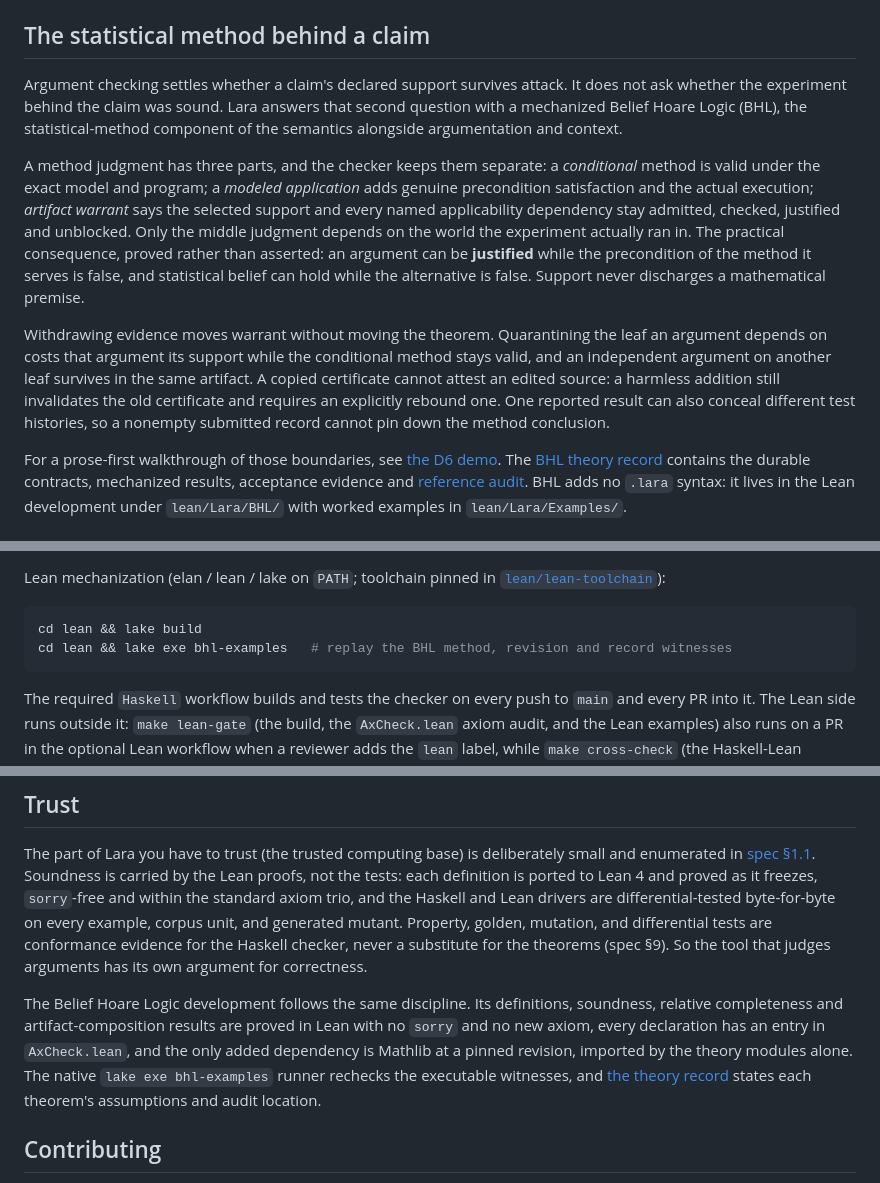
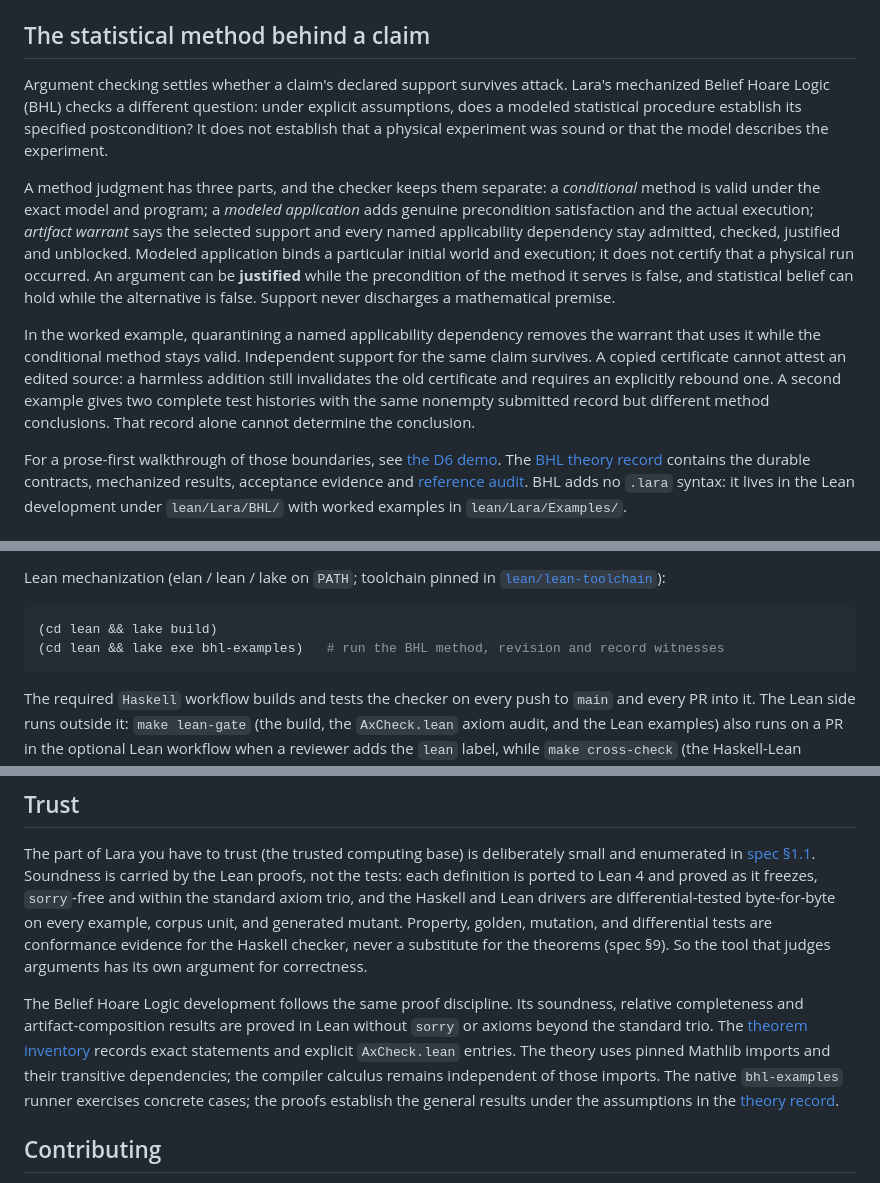
Before and after one commit to ARA-Labs/Lara, a Markdown page: README.md, 3 parts joined by grey strips. GitHub-like rendering.

Commit message:
docs(bhl): clarify modeled guarantees and fix example commands

````diff
--- a/README.md
+++ b/README.md
@@ -299,30 +299,29 @@ in separate files, a `.laramap` composes them (see [Example](#example)).
 ## The statistical method behind a claim
 
 Argument checking settles whether a claim's declared support survives attack.
-It does not ask whether the experiment behind the claim was sound. Lara answers
-that second question with a mechanized Belief Hoare Logic (BHL), the
-statistical-method component of the semantics alongside argumentation and
-context.
+Lara's mechanized Belief Hoare Logic (BHL) checks a different question:
+under explicit assumptions, does a modeled statistical procedure establish
+its specified postcondition? It does not establish that a physical experiment
+was sound or that the model describes the experiment.
 
 A method judgment has three parts, and the checker keeps them separate: a
 *conditional* method is valid under the exact model and program; a *modeled
 application* adds genuine precondition satisfaction and the actual execution;
 *artifact warrant* says the selected support and every named applicability
-dependency stay admitted, checked, justified and unblocked. Only the middle
-judgment depends on the world the experiment actually ran in. The practical
-consequence, proved rather than asserted: an argument can be **justified** while
+dependency stay admitted, checked, justified and unblocked. Modeled application
+binds a particular initial world and execution; it does not certify that a
+physical run occurred. An argument can be **justified** while
 the precondition of the method it serves is false, and statistical belief can
 hold while the alternative is false. Support never discharges a mathematical
 premise.
 
-Withdrawing evidence moves warrant without moving the theorem. Quarantining the
-leaf an argument depends on costs that argument its support while the
-conditional method stays valid, and an independent argument on another leaf
-survives in the same artifact. A copied certificate cannot attest an edited
-source: a harmless addition still invalidates the old certificate and requires
-an explicitly rebound one. One reported result can also conceal different test
-histories, so a nonempty submitted record cannot pin down the method
-conclusion.
+In the worked example, quarantining a named applicability dependency removes
+the warrant that uses it while the conditional method stays valid.
+Independent support for the same claim survives. A copied certificate cannot
+attest an edited source: a harmless addition still invalidates the old
+certificate and requires an explicitly rebound one. A second example gives
+two complete test histories with the same nonempty submitted record but
+different method conclusions. That record alone cannot determine the conclusion.
 
 For a prose-first walkthrough of those boundaries, see
 [the D6 demo](docs/demos/d6-bhl-method-support.md). The
@@ -361,8 +360,8 @@ Lean mechanization (elan / lean / lake on `PATH`; toolchain pinned in
 [`lean/lean-toolchain`](lean/lean-toolchain)):
 
 ```sh
-cd lean && lake build
-cd lean && lake exe bhl-examples   # replay the BHL method, revision and record witnesses
+(cd lean && lake build)
+(cd lean && lake exe bhl-examples)   # run the BHL method, revision and record witnesses
 ```
 
 The required `Haskell` workflow builds and tests the checker on every push
@@ -458,14 +457,15 @@ differential tests are conformance evidence for the Haskell checker, never a
 substitute for the theorems (spec §9). So the tool that judges arguments has
 its own argument for correctness.
 
-The Belief Hoare Logic development follows the same discipline. Its
-definitions, soundness, relative completeness and artifact-composition results
-are proved in Lean with no `sorry` and no new axiom, every declaration has an
-entry in `AxCheck.lean`, and the only added dependency is Mathlib at a pinned
-revision, imported by the theory modules alone. The native `lake exe
-bhl-examples` runner rechecks the executable witnesses, and
-[the theory record](docs/theory-bhl.md) states each theorem's assumptions and
-audit location.
+The Belief Hoare Logic development follows the same proof discipline.
+Its soundness, relative completeness and artifact-composition results are
+proved in Lean without `sorry` or axioms beyond the standard trio. The
+[theorem inventory](docs/bhl-theorem-inventory.jsonl) records exact statements
+and explicit `AxCheck.lean` entries. The theory uses pinned Mathlib imports
+and their transitive dependencies; the compiler calculus remains independent
+of those imports. The native `bhl-examples` runner exercises concrete cases;
+the proofs establish the general results under the assumptions in the
+[theory record](docs/theory-bhl.md).
 
 ## Contributing
 
````
Also changed, not shown: docs/demos/d6-bhl-method-support.md (+13 -6 lines).
